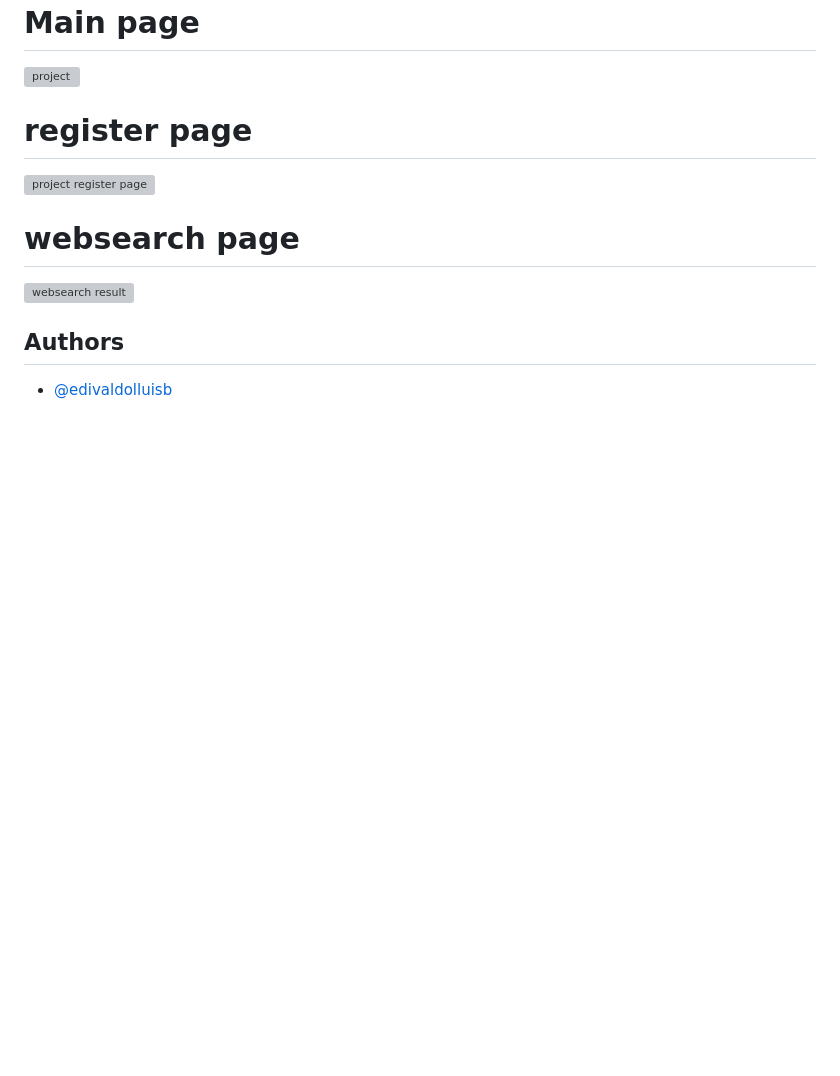
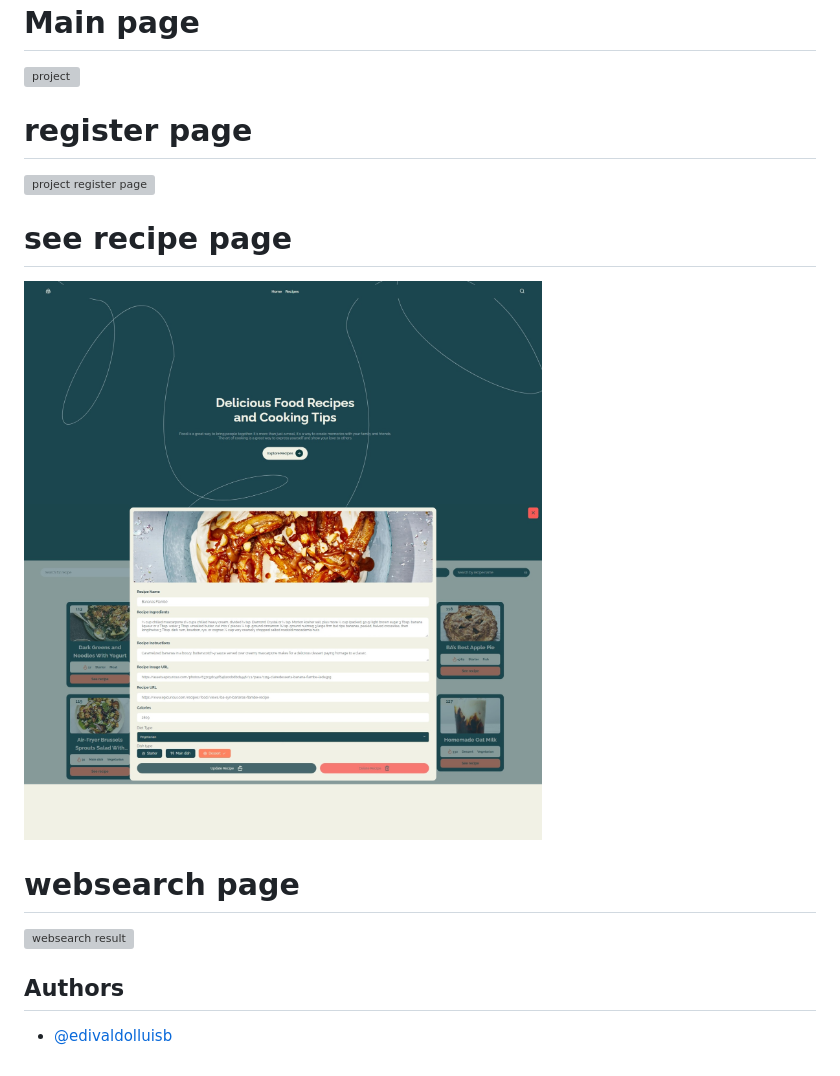
Before and after one commit to edivaldolluisb/LynxRecipe, a Markdown page: README.md, the part around the change. Drawn GitHub-style; blank space fills up the shorter version; grey boxes are pictures that could not be loaded.

```diff
--- a/README.md
+++ b/README.md
@@ -148,6 +148,9 @@ CREATE TABLE IF NOT EXISTS SOAP_REQUEST_LOG (
 # register page
 ![project register page](https://github.com/edivaldolluisb/LynxRecipe/blob/main/screenshots/register.png?raw=true)
 
+# see recipe page
+![project register page](https://github.com/edivaldolluisb/LynxRecipe/blob/main/screenshots/see_recipe.jpeg?raw=true)
+
 # websearch page
 ![websearch result](https://github.com/edivaldolluisb/LynxRecipe/blob/main/screenshots/websearch.png?raw=true)
 ## Authors
```
